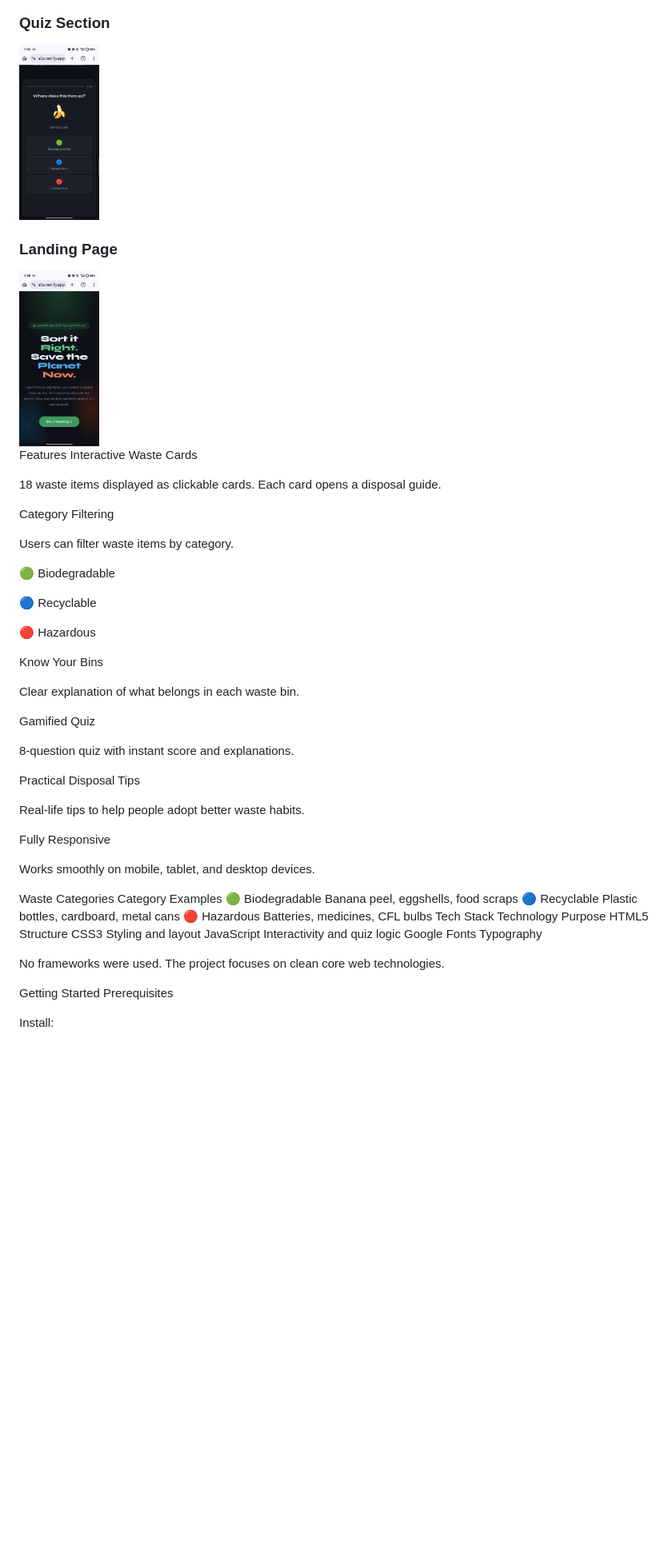
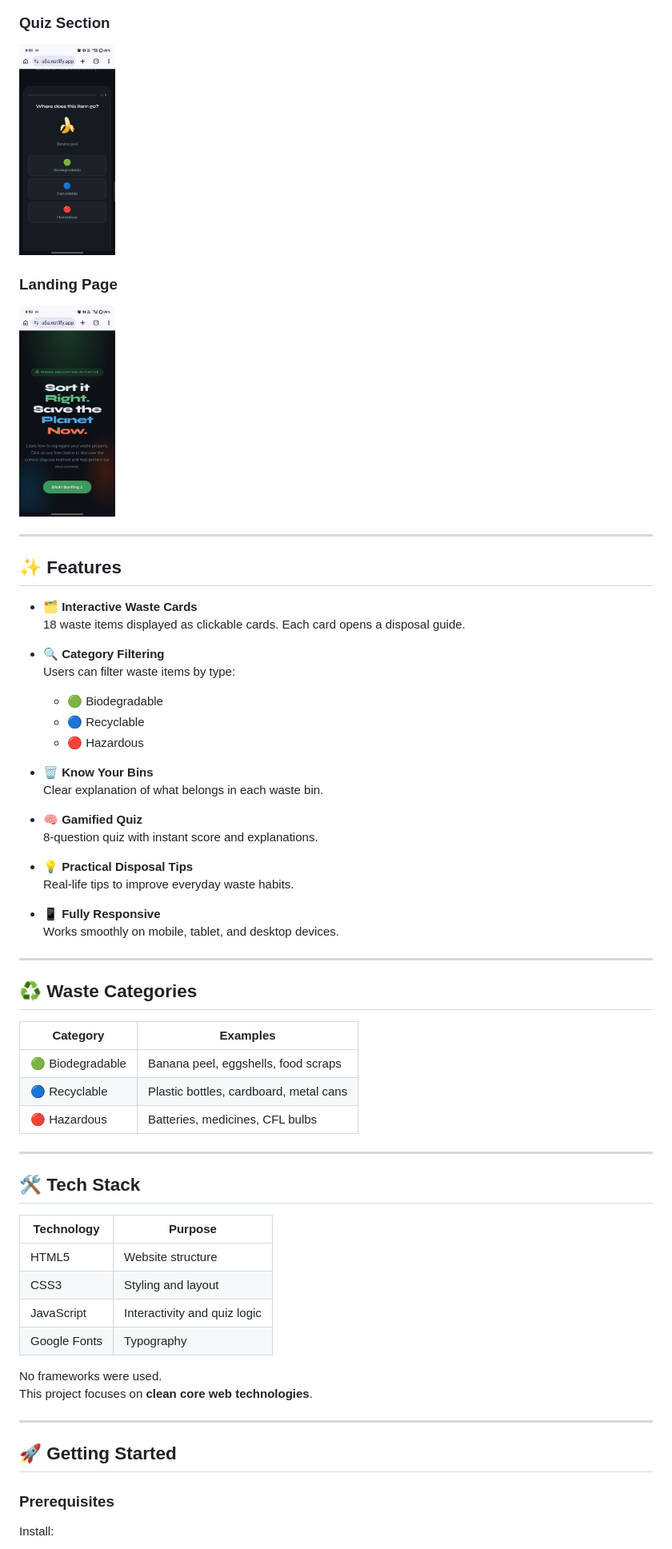
Before and after one commit to ApurvaPatil96/sudurcodex_tech_fusion_hack_2026_Algaerithm, a Markdown page: README.md, the part around one of its changes. Shown at 80% size. Rendered like a GitHub page; blank space fills up the shorter version.

Commit message:
Update README.md for improved structure and clarity

```diff
--- a/README.md
+++ b/README.md
@@ -73,7 +64,7 @@ Nearly 75% could be recycled if properly sorted.
 
 ### Quiz Section
 <a href="sortright/screenshots/Quiz.jpeg">
-  <img src="sortright/screenshots/Quiz.jpeg" width="100">
+<img src="sortright/screenshots/Quiz.jpeg" width="120">
 </a>
 
 ### Landing Page
@@ -82,53 +73,59 @@ Nearly 75% could be recycled if properly sorted.
 </a>
 
-Features
-Interactive Waste Cards
+---
 
-18 waste items displayed as clickable cards. Each card opens a disposal guide.
+## ✨ Features
 
-Category Filtering
+- 🗂️ **Interactive Waste Cards**
+  18 waste items displayed as clickable cards. Each card opens a disposal guide.
 
-Users can filter waste items by category.
+- 🔍 **Category Filtering**
+  Users can filter waste items by type:
+  - 🟢 Biodegradable
+  - 🔵 Recyclable
+  - 🔴 Hazardous
 
-🟢 Biodegradable
+- 🗑️ **Know Your Bins**
+  Clear explanation of what belongs in each waste bin.
 
-🔵 Recyclable
+- 🧠 **Gamified Quiz**
+  8-question quiz with instant score and explanations.
 
-🔴 Hazardous
+- 💡 **Practical Disposal Tips**
+  Real-life tips to improve everyday waste habits.
 
-Know Your Bins
+- 📱 **Fully Responsive**
+  Works smoothly on mobile, tablet, and desktop devices.
 
-Clear explanation of what belongs in each waste bin.
+---
 
-Gamified Quiz
+## ♻️ Waste Categories
 
-8-question quiz with instant score and explanations.
+| Category | Examples |
+|--------|--------|
+| 🟢 Biodegradable | Banana peel, eggshells, food scraps |
+| 🔵 Recyclable | Plastic bottles, cardboard, metal cans |
+| 🔴 Hazardous | Batteries, medicines, CFL bulbs |
 
-Practical Disposal Tips
+---
 
-Real-life tips to help people adopt better waste habits.
+## 🛠 Tech Stack
 
-Fully Responsive
-
-Works smoothly on mobile, tablet, and desktop devices.
-
-Waste Categories
-Category	Examples
-🟢 Biodegradable	Banana peel, eggshells, food scraps
-🔵 Recyclable	Plastic bottles, cardboard, metal cans
-🔴 Hazardous	Batteries, medicines, CFL bulbs
-Tech Stack
-Technology	Purpose
-HTML5	Structure
-CSS3	Styling and layout
-JavaScript	Interactivity and quiz logic
-Google Fonts	Typography
+| Technology | Purpose |
+|-----------|-----------|
+| HTML5 | Website structure |
+| CSS3 | Styling and layout |
+| JavaScript | Interactivity and quiz logic |
+| Google Fonts | Typography |
 
 No frameworks were used.
-The project focuses on clean core web technologies.
+This project focuses on **clean core web technologies**.
 
-Getting Started
-Prerequisites
+---
+
+## 🚀 Getting Started
+
+### Prerequisites
 
 Install:
 
```
Also changed, not shown: other parts of README.md (+83 -74 lines).
